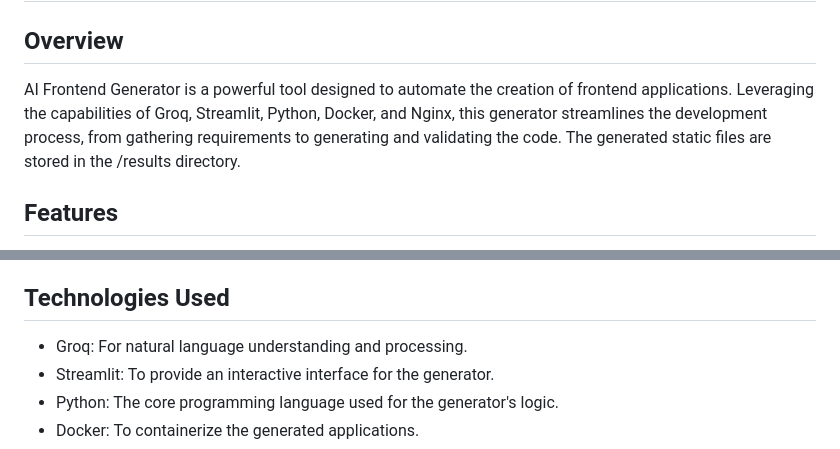
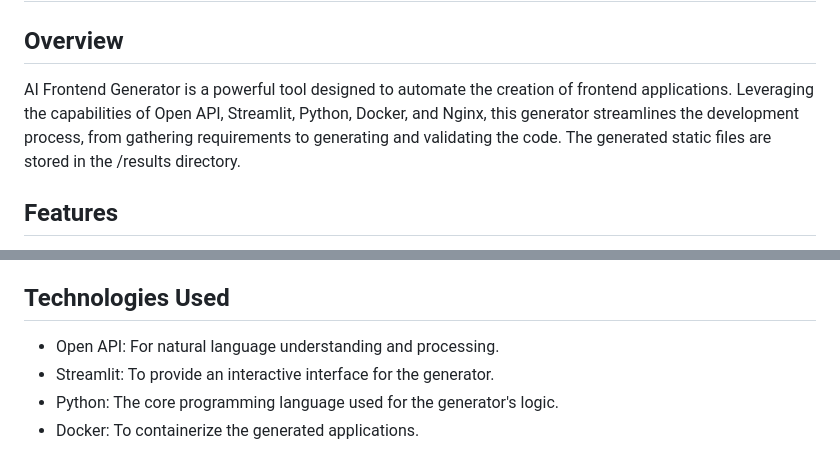
Before and after one commit to marcelorl/ai-frontend-generator, a Markdown page: README.md, 2 parts joined by grey strips. Rendered like a GitHub page.

```diff
--- a/README.md
+++ b/README.md
@@ -1,7 +1,7 @@
 # AI Frontend Generator
 
 ## Overview
-AI Frontend Generator is a powerful tool designed to automate the creation of frontend applications. Leveraging the capabilities of Groq, Streamlit, Python, Docker, and Nginx, this generator streamlines the development process, from gathering requirements to generating and validating the code. The generated static files are stored in the /results directory.
+AI Frontend Generator is a powerful tool designed to automate the creation of frontend applications. Leveraging the capabilities of Open API, Streamlit, Python, Docker, and Nginx, this generator streamlines the development process, from gathering requirements to generating and validating the code. The generated static files are stored in the /results directory.
 
 ## Features
  - Automated Requirement Gathering: Utilizes AI agents that communicate with each other to refine and extract comprehensive requirements from a given prompt.
@@ -10,7 +10,7 @@ AI Frontend Generator is a powerful tool designed to automate the creation of fr
  - Docker and Nginx Integration: The generated applications are containerized using Docker and served with Nginx for efficient deployment.
 
 ## Technologies Used
- - Groq: For natural language understanding and processing.
+ - Open API: For natural language understanding and processing.
  - Streamlit: To provide an interactive interface for the generator.
  - Python: The core programming language used for the generator's logic.
  - Docker: To containerize the generated applications.
```
Also changed, not shown: other parts of README.md (+5 -1 lines), images/app1.png (added), images/app2.png (added), 2 other files.
